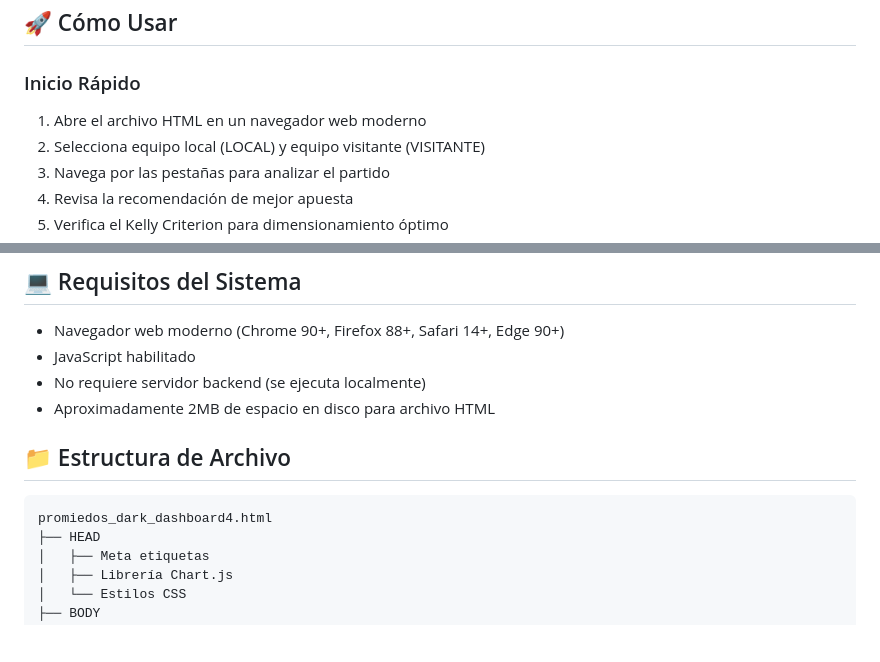
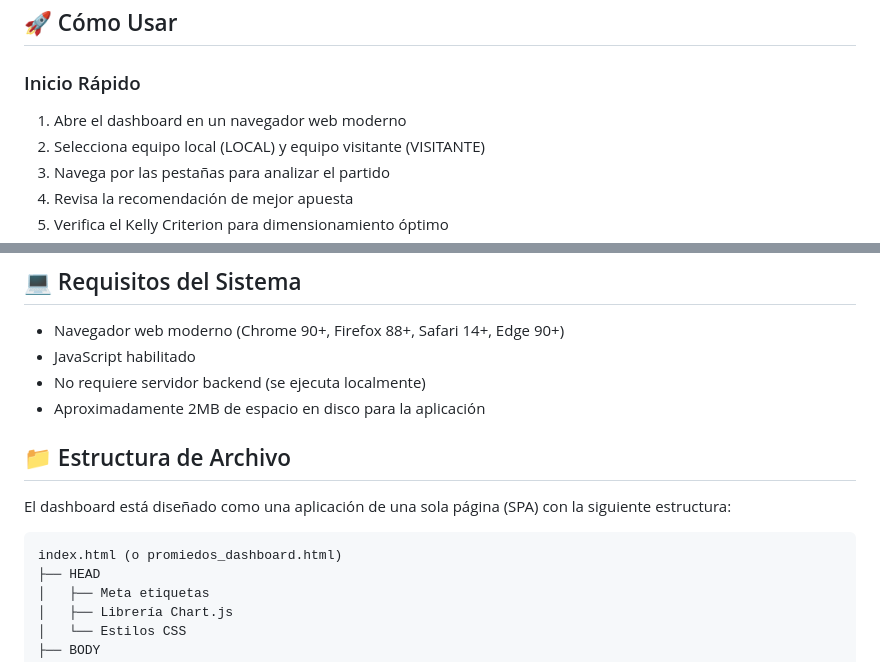
Before and after one commit to Fabrizio-64-rgb/promiedos-dashboard, a Markdown page: README.md, 2 parts joined by grey strips. Rendered like a GitHub page; blank space fills up the shorter version.

Commit message:
Corregir errores de formato y referencias en README
- Corregir formato de fórmula Kelly Criterion (f*)
- Actualizar referencias de archivo específico a genérico
- Mejorar descripción de estructura del archivo
- Generalizar texto de inicio rápido y requisitos

🤖 Generated with [Claude Code](https://claude.com/claude-code)

Co-Authored-By: Claude <noreply@anthropic.com>

````diff
--- a/README.md
+++ b/README.md
@@ -118,7 +118,7 @@ Promiedos Dashboard Pro es una plataforma de nivel profesional que analiza parti
 ## 🚀 Cómo Usar
 
 ### Inicio Rápido
-1. Abre el archivo HTML en un navegador web moderno
+1. Abre el dashboard en un navegador web moderno
 2. Selecciona equipo local (LOCAL) y equipo visitante (VISITANTE)
 3. Navega por las pestañas para analizar el partido
 4. Revisa la recomendación de mejor apuesta
@@ -185,12 +185,14 @@ Fórmula: `f* = (b × p - q) / b`
 - Navegador web moderno (Chrome 90+, Firefox 88+, Safari 14+, Edge 90+)
 - JavaScript habilitado
 - No requiere servidor backend (se ejecuta localmente)
-- Aproximadamente 2MB de espacio en disco para archivo HTML
+- Aproximadamente 2MB de espacio en disco para la aplicación
 
 ## 📁 Estructura de Archivo
 
+El dashboard está diseñado como una aplicación de una sola página (SPA) con la siguiente estructura:
+
 ```
-promiedos_dark_dashboard4.html
+index.html (o promiedos_dashboard.html)
 ├── HEAD
 │   ├── Meta etiquetas
 │   ├── Librería Chart.js
````
Also changed, not shown: other parts of README.md (+1 -1 lines).
